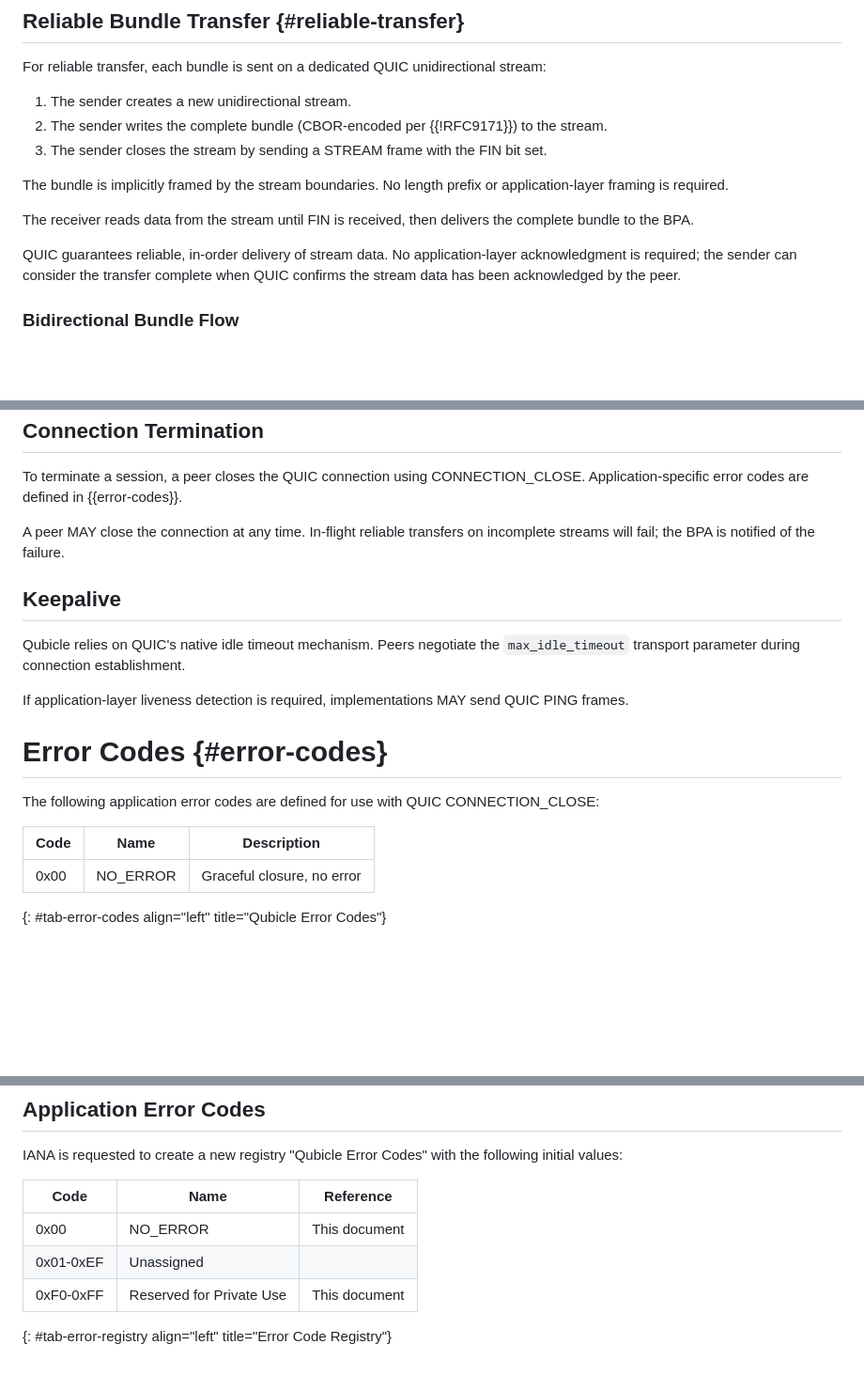
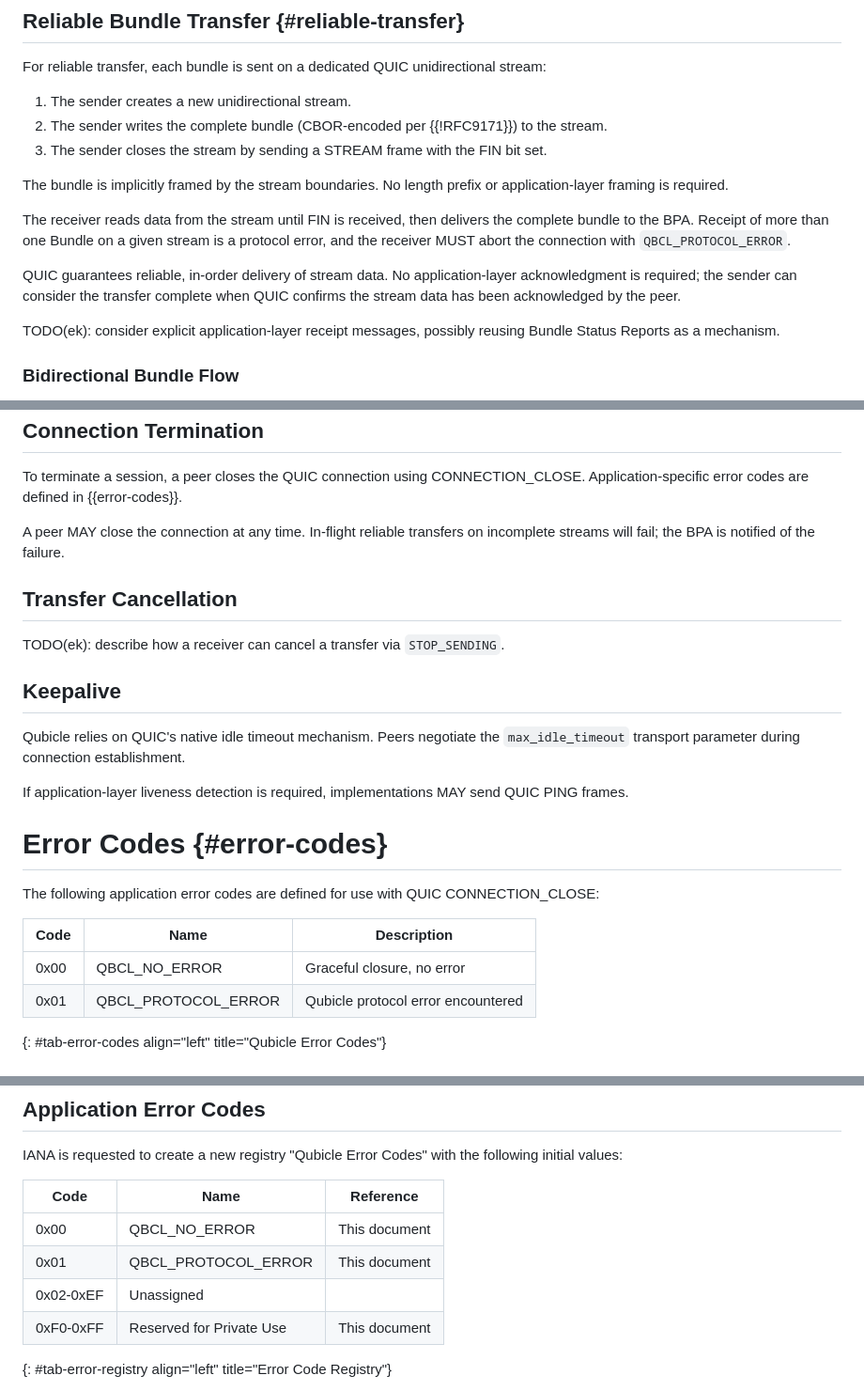
Before and after one commit to ekline/draft-dtn-qubicle, a Markdown page: draft-ek-dtn-qubicle.md, 3 parts joined by grey strips. Shown at 94% size. Rendered like a GitHub page; blank space fills up the shorter version.

Commit message:
some more protocol mechanics to be fleshed out

```diff
--- a/draft-ek-dtn-qubicle.md
+++ b/draft-ek-dtn-qubicle.md
@@ -112,9 +112,11 @@ For reliable transfer, each bundle is sent on a dedicated QUIC unidirectional st
 
 The bundle is implicitly framed by the stream boundaries. No length prefix or application-layer framing is required.
 
-The receiver reads data from the stream until FIN is received, then delivers the complete bundle to the BPA.
+The receiver reads data from the stream until FIN is received, then delivers the complete bundle to the BPA. Receipt of more than one Bundle on a given stream is a protocol error, and the receiver MUST abort the connection with `QBCL_PROTOCOL_ERROR`.
 
 QUIC guarantees reliable, in-order delivery of stream data. No application-layer acknowledgment is required; the sender can consider the transfer complete when QUIC confirms the stream data has been acknowledged by the peer.
+
+TODO(ek): consider explicit application-layer receipt messages, possibly reusing Bundle Status Reports as a mechanism.
 
 ### Bidirectional Bundle Flow
 
@@ -146,6 +148,10 @@ To terminate a session, a peer closes the QUIC connection using CONNECTION_CLOSE
 
 A peer MAY close the connection at any time. In-flight reliable transfers on incomplete streams will fail; the BPA is notified of the failure.
 
+## Transfer Cancellation
+
+TODO(ek): describe how a receiver can cancel a transfer via `STOP_SENDING`.
+
 ## Keepalive
 
 Qubicle relies on QUIC's native idle timeout mechanism. Peers negotiate the `max_idle_timeout` transport parameter during connection establishment.
@@ -158,7 +164,8 @@ The following application error codes are defined for use with QUIC CONNECTION_C
 
 | Code | Name | Description |
 |------|------|-------------|
-| 0x00 | NO_ERROR | Graceful closure, no error |
+| 0x00 | QBCL_NO_ERROR | Graceful closure, no error |
+| 0x01 | QBCL_PROTOCOL_ERROR | Qubicle protocol error encountered |
 {: #tab-error-codes align="left" title="Qubicle Error Codes"}
 
 # Security Considerations
@@ -272,8 +279,9 @@ IANA is requested to create a new registry "Qubicle Error Codes" with the follow
 
 | Code | Name | Reference |
 |------|------|-----------|
-| 0x00 | NO_ERROR | This document |
-| 0x01-0xEF | Unassigned | |
+| 0x00 | QBCL_NO_ERROR | This document |
+| 0x01 | QBCL_PROTOCOL_ERROR | This document |
+| 0x02-0xEF | Unassigned | |
 | 0xF0-0xFF | Reserved for Private Use | This document |
 {: #tab-error-registry align="left" title="Error Code Registry"}
 
```
